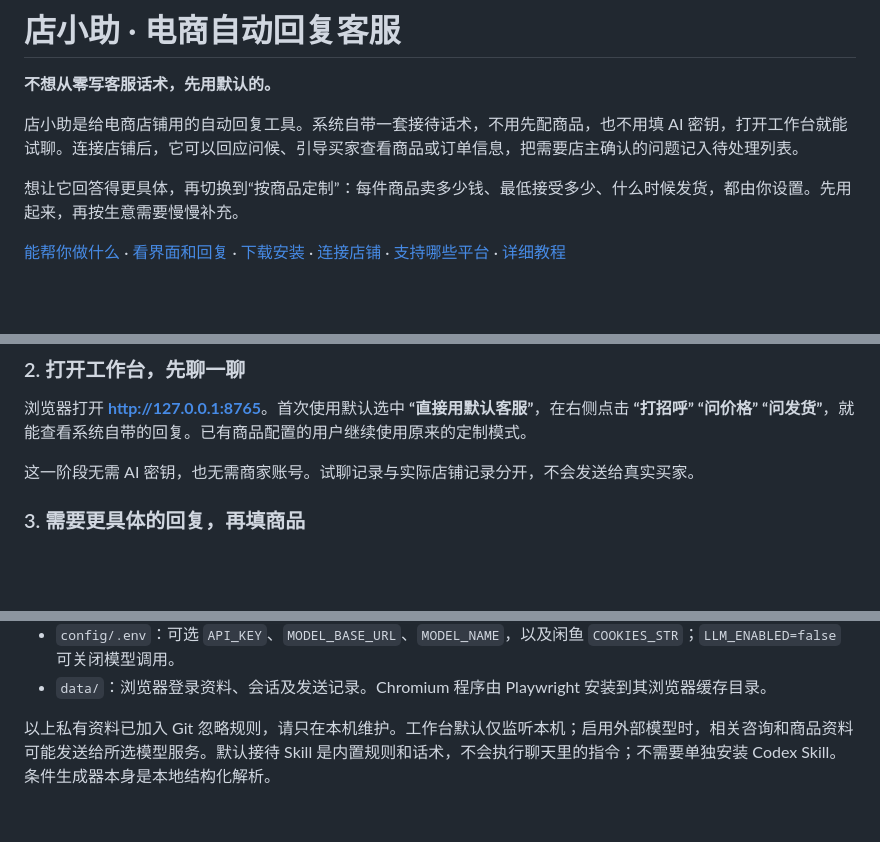
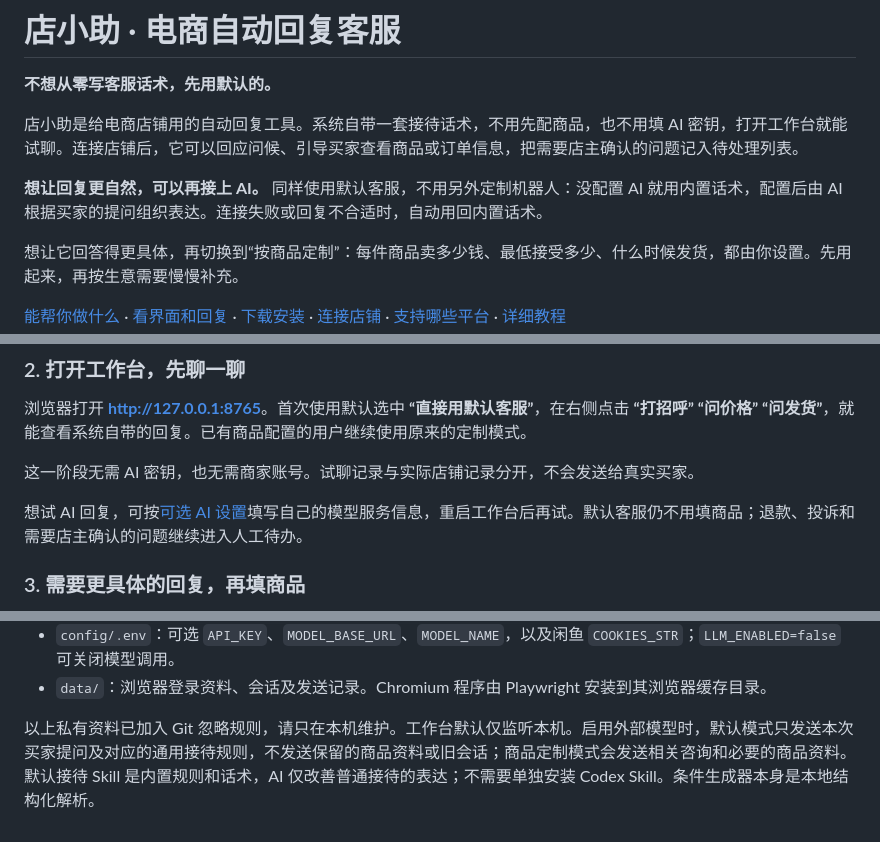
Before and after one commit to yelinyuan798-commits/UniversalECommerceBot, a Markdown page: README.md, 3 parts joined by grey strips. GitHub-like rendering; folded sections open; blank space fills up the shorter version.

```diff
--- a/README.md
+++ b/README.md
@@ -3,6 +3,8 @@
 **不想从零写客服话术，先用默认的。**
 
 店小助是给电商店铺用的自动回复工具。系统自带一套接待话术，不用先配商品，也不用填 AI 密钥，打开工作台就能试聊。连接店铺后，它可以回应问候、引导买家查看商品或订单信息，把需要店主确认的问题记入待处理列表。
+
+**想让回复更自然，可以再接上 AI。** 同样使用默认客服，不用另外定制机器人：没配置 AI 就用内置话术，配置后由 AI 根据买家的提问组织表达。连接失败或回复不合适时，自动用回内置话术。
 
 想让它回答得更具体，再切换到“按商品定制”：每件商品卖多少钱、最低接受多少、什么时候发货，都由你设置。先用起来，再按生意需要慢慢补充。
 
@@ -120,6 +122,8 @@ python3 -m venv .venv
 
 这一阶段无需 AI 密钥，也无需商家账号。试聊记录与实际店铺记录分开，不会发送给真实买家。
 
+想试 AI 回复，可按[可选 AI 设置](docs/PLATFORM_SETUP.md#可选让默认客服说得更自然)填写自己的模型服务信息，重启工作台后再试。默认客服仍不用填商品；退款、投诉和需要店主确认的问题继续进入人工待办。
+
 ### 3. 需要更具体的回复，再填商品
 
 默认客服不要求填写商品。想让机器人介绍商品、报出具体价格时，在 **“商品与规则”** 选择 **“按商品定制”**，填写资料，再点击 **“一键生成并保存配置”**。
@@ -212,6 +216,6 @@ python3 -m venv .venv
 - `config/.env`：可选 `API_KEY`、`MODEL_BASE_URL`、`MODEL_NAME`，以及闲鱼 `COOKIES_STR`；`LLM_ENABLED=false` 可关闭模型调用。
 - `data/`：浏览器登录资料、会话及发送记录。Chromium 程序由 Playwright 安装到其浏览器缓存目录。
 
-以上私有资料已加入 Git 忽略规则，请只在本机维护。工作台默认仅监听本机；启用外部模型时，相关咨询和商品资料可能发送给所选模型服务。默认接待 Skill 是内置规则和话术，不会执行聊天里的指令；不需要单独安装 Codex Skill。条件生成器本身是本地结构化解析。
+以上私有资料已加入 Git 忽略规则，请只在本机维护。工作台默认仅监听本机。启用外部模型时，默认模式只发送本次买家提问及对应的通用接待规则，不发送保留的商品资料或旧会话；商品定制模式会发送相关咨询和必要的商品资料。默认接待 Skill 是内置规则和话术，AI 仅改善普通接待的表达；不需要单独安装 Codex Skill。条件生成器本身是本地结构化解析。
 
 </details>
```
Also changed, not shown: other parts of README.md (+4 -4 lines).
